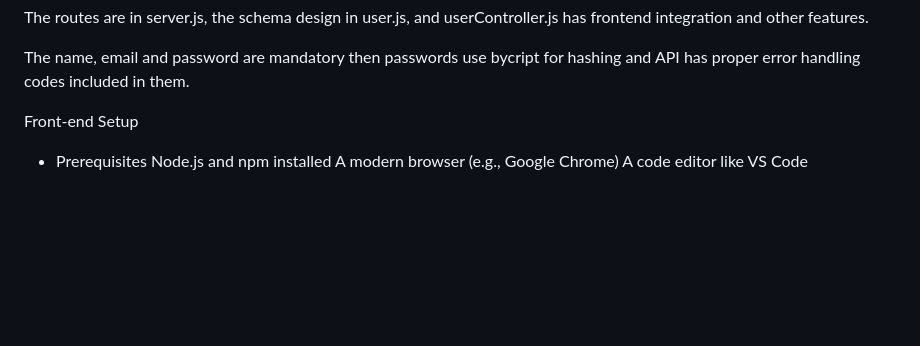
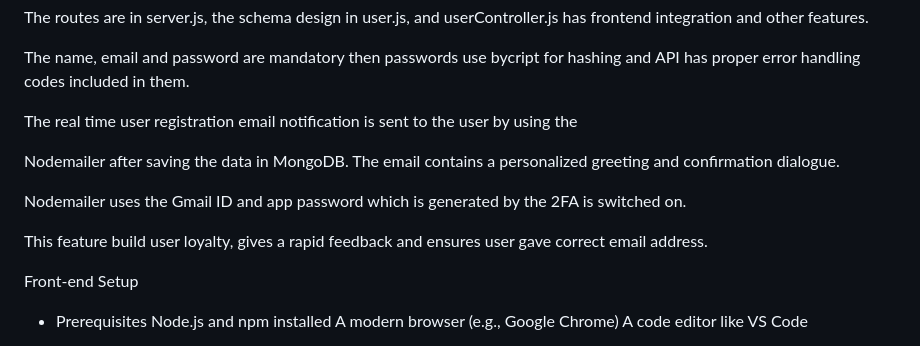
Before and after one commit to s225389846/Global-Study-Share-Platform, a Markdown page: README.md, the part around the change. GitHub-like rendering; blank space fills up the shorter version.

Commit message:
latest README.md

```diff
--- a/README.md
+++ b/README.md
@@ -79,6 +79,16 @@ The routes are in server.js, the schema design in user.js, and userController.js
 
 The name, email and password are mandatory then passwords use bycript for hashing and API has proper error handling codes included in them.
 
+
+The real time user registration email notification is sent to the user by using the
+
+Nodemailer after saving the data in MongoDB. The email contains a personalized greeting and confirmation dialogue.
+
+Nodemailer uses the Gmail ID and app password which is generated by the 2FA is switched on.
+
+This feature build user loyalty, gives a rapid feedback and ensures user gave correct email address.
+
+
 Front-end Setup
 
 - Prerequisites
```
